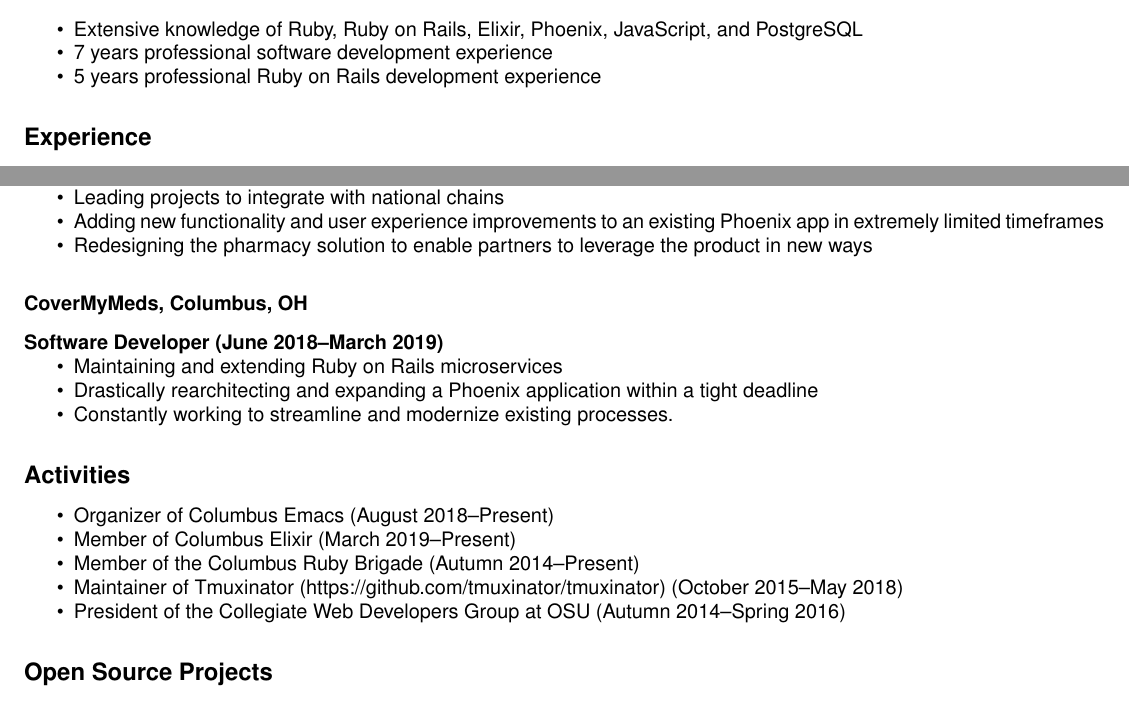
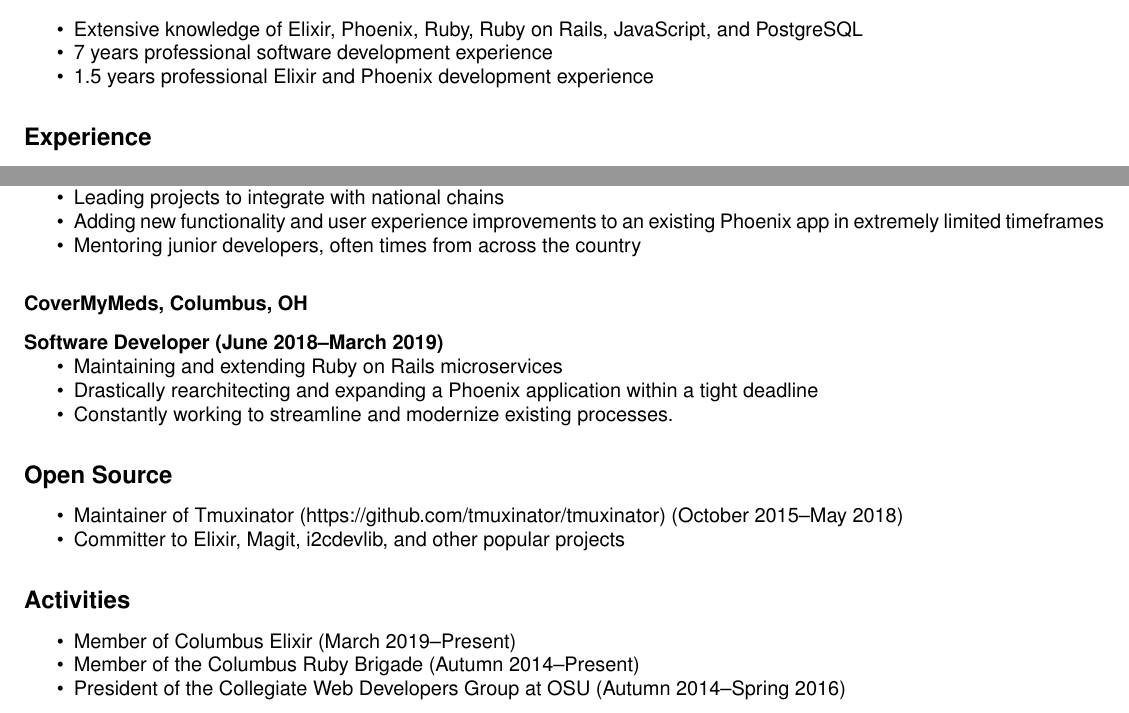
Before and after one commit to J3RN/resume, a LaTeX document (Arnett-Jonathan.tex): two parts of the page, joined at a grey line, cut so that both start at the same text. Compiled offline with pdfLaTeX.

Commit message:
2020-03-15 Résumé Update

```diff
--- a/Arnett-Jonathan.tex
+++ b/Arnett-Jonathan.tex
@@ -24,9 +24,9 @@
 
 \subsection*{Qualifications}
 \begin{itemize}
-\item Extensive knowledge of Ruby, Ruby on Rails, Elixir, Phoenix, JavaScript, and PostgreSQL
+\item Extensive knowledge of Elixir, Phoenix, Ruby, Ruby on Rails, JavaScript, and PostgreSQL
 \item 7 years professional software development experience
-\item 5 years professional Ruby on Rails development experience
+\item 1.5 years professional Elixir and Phoenix development experience
 \end{itemize}
 
 \subsection*{Experience}
@@ -36,7 +36,7 @@
 \begin{itemize}
 \item Leading projects to integrate with national chains
 \item Adding new functionality and user experience improvements to an existing Phoenix app in extremely limited timeframes
-\item Redesigning the pharmacy solution to enable partners to leverage the product in new ways
+\item Mentoring junior developers, often times from across the country
 \end{itemize}
 
 \subsubsection*{CoverMyMeds, Columbus, OH}
@@ -47,16 +47,20 @@
 \item Constantly working to streamline and modernize existing processes.
 \end{itemize}
 
+\subsection*{Open Source}
+\begin{itemize}
+\item Maintainer of Tmuxinator (https://github.com/tmuxinator/tmuxinator) (October 2015--May 2018)
+\item Committer to Elixir, Magit, i2cdevlib, and other popular projects
+\end{itemize}
+
 \subsection*{Activities}
 \begin{itemize}
-\item Organizer of Columbus Emacs (August 2018--Present)
 \item Member of Columbus Elixir (March 2019--Present)
 \item Member of the Columbus Ruby Brigade (Autumn 2014--Present)
-\item Maintainer of Tmuxinator (https://github.com/tmuxinator/tmuxinator) (October 2015--May 2018)
 \item President of the Collegiate Web Developers Group at OSU (Autumn 2014--Spring 2016)
 \end{itemize}
 
-\subsection*{Open Source Projects}
+\subsection*{Projects}
 \begin{itemize}
 \item Time Tracker (https://github.com/j3rn/time-tracker)
 \item Game of Evolution (https://github.com/j3rn/game-of-evolution)
```
